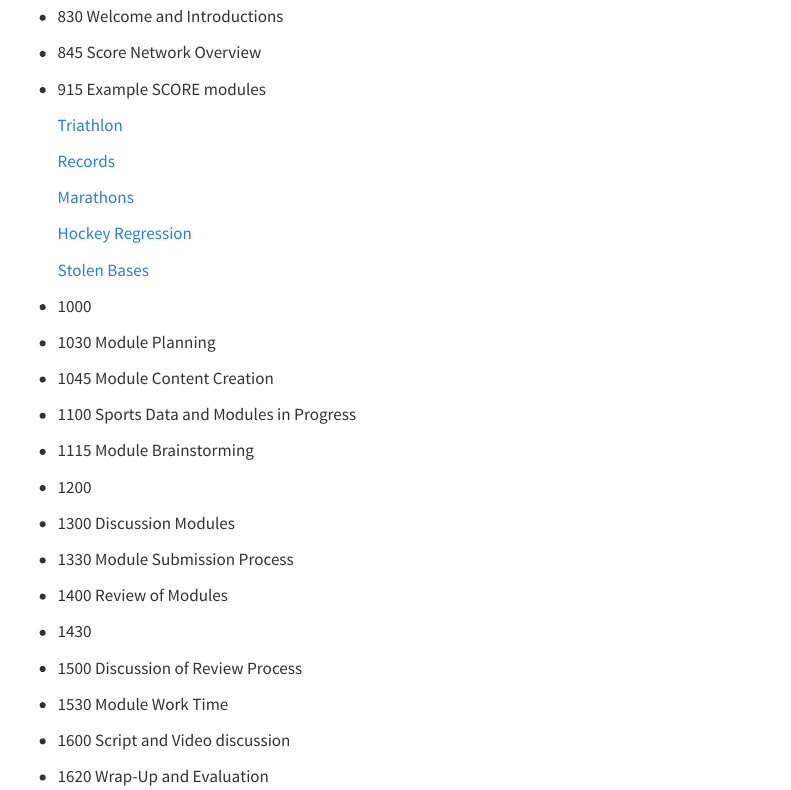
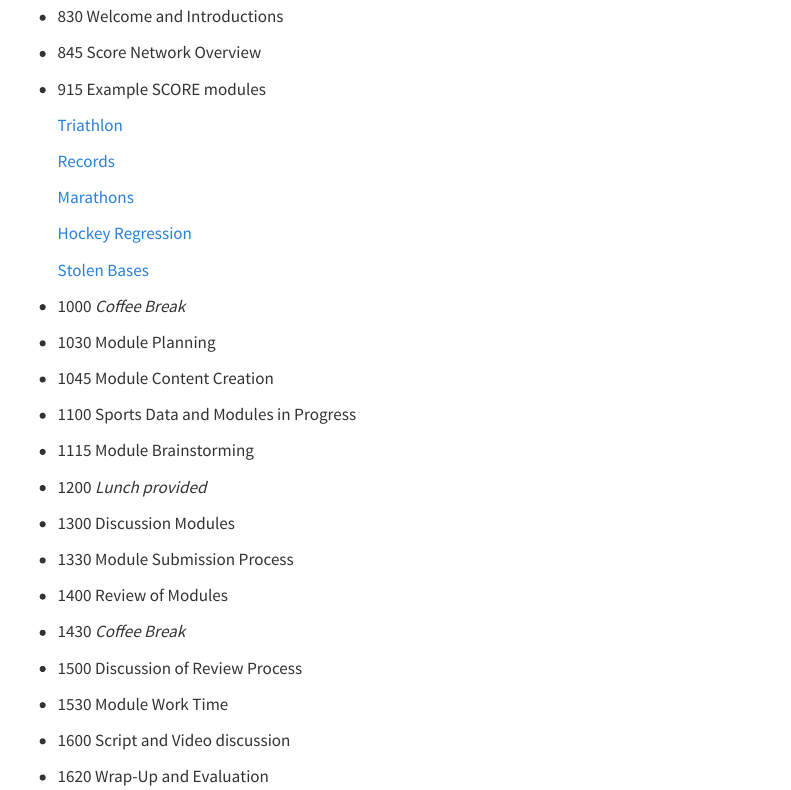
Before and after one commit to schuckers/USCOTS2023_Workshop, a Quarto document (index.qmd): the page in a window 1100 px wide, from 130 px down. Rendered offline with R 4.5, knitr and Pandoc in place of Quarto, with nearby package versions; menus at the side of the page are left out.

Commit message:
font change

```diff
--- a/index.qmd
+++ b/index.qmd
@@ -21,7 +21,7 @@
   [Stolen Bases](https://isle.stat.cmu.edu/SCORE/stolen-bases-module/)
 
 
-* 1000  <Coffee Break>
+* 1000  _Coffee Break_
 
 * 1030 	Module Planning
 
@@ -31,7 +31,7 @@
 
 * 1115  Module Brainstorming
 
-* 1200  <Lunch provided>
+* 1200  _Lunch provided_
 
 * 1300  Discussion Modules
 
@@ -39,7 +39,7 @@
 
 * 1400  Review of Modules
 
-* 1430  <Coffee Break>
+* 1430  _Coffee Break_
 
 * 1500  Discussion of Review Process
 
```
Also changed, not shown: docs/search.json, 1 other file.
